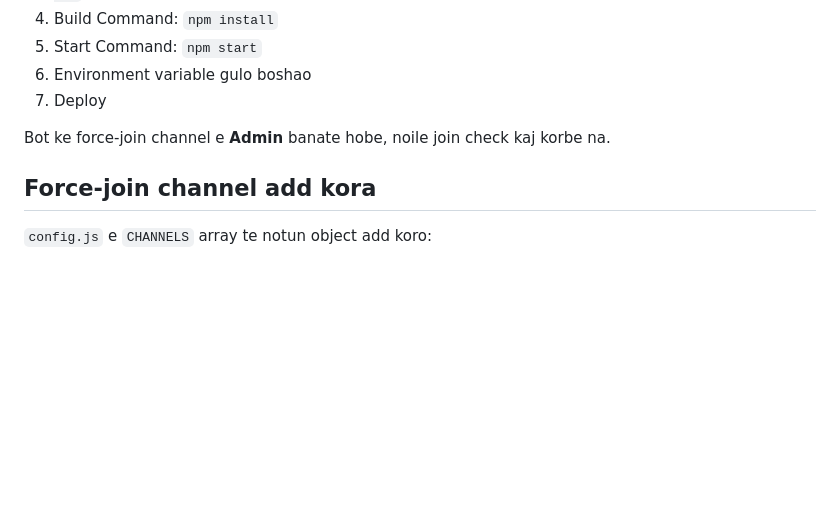
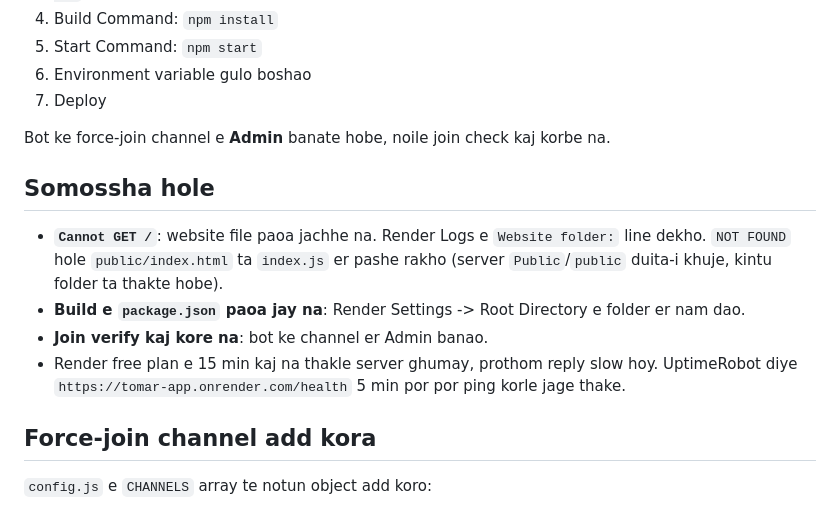
Before and after one commit to CYBER-SHAKIL/Task-Bot, a Markdown page: README.md, the part around the change. Rendered like a GitHub page; blank space fills up the shorter version.

```diff
--- a/README.md
+++ b/README.md
@@ -65,6 +65,13 @@ Render: Service -> Environment -> Add Environment Variable
 
 Bot ke force-join channel e **Admin** banate hobe, noile join check kaj korbe na.
 
+## Somossha hole
+
+- **`Cannot GET /`**: website file paoa jachhe na. Render Logs e `Website folder:` line dekho. `NOT FOUND` hole `public/index.html` ta `index.js` er pashe rakho (server `Public`/`public` duita-i khuje, kintu folder ta thakte hobe).
+- **Build e `package.json` paoa jay na**: Render Settings -> Root Directory e folder er nam dao.
+- **Join verify kaj kore na**: bot ke channel er Admin banao.
+- Render free plan e 15 min kaj na thakle server ghumay, prothom reply slow hoy. UptimeRobot diye `https://tomar-app.onrender.com/health` 5 min por por ping korle jage thake.
+
 ## Force-join channel add kora
 
 `config.js` e `CHANNELS` array te notun object add koro:
```
